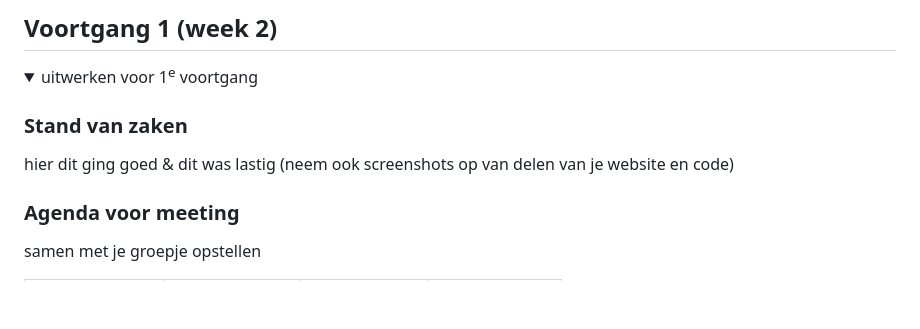
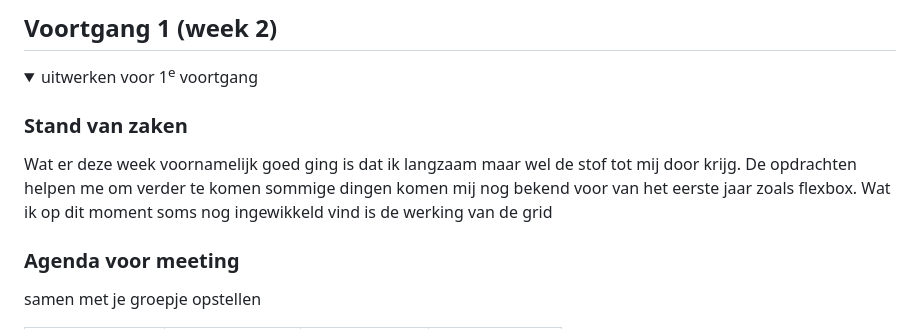
Before and after one commit to Barrie2001/frontend, a Markdown page: README.md, the part around the change. Rendered like a GitHub page; folded sections open; blank space fills up the shorter version.

```diff
--- a/README.md
+++ b/README.md
@@ -93,7 +93,9 @@ https://werkenbijdefensie.nl/
   <summary>uitwerken voor 1<sup>e</sup> voortgang</summary>
 
   ### Stand van zaken
-  hier dit ging goed & dit was lastig (neem ook screenshots op van delen van je website en code)
+  Wat er deze week voornamelijk goed ging is dat ik langzaam maar wel de stof tot mij door krijg.
+  De opdrachten helpen me om verder te komen sommige dingen komen mij nog bekend voor van het eerste jaar zoals flexbox.
+  Wat ik op dit moment soms nog ingewikkeld vind is de werking van de grid
 
 
   ### Agenda voor meeting
```
Also changed, not shown: images/logo_defensie.png (added), 3 other files.
